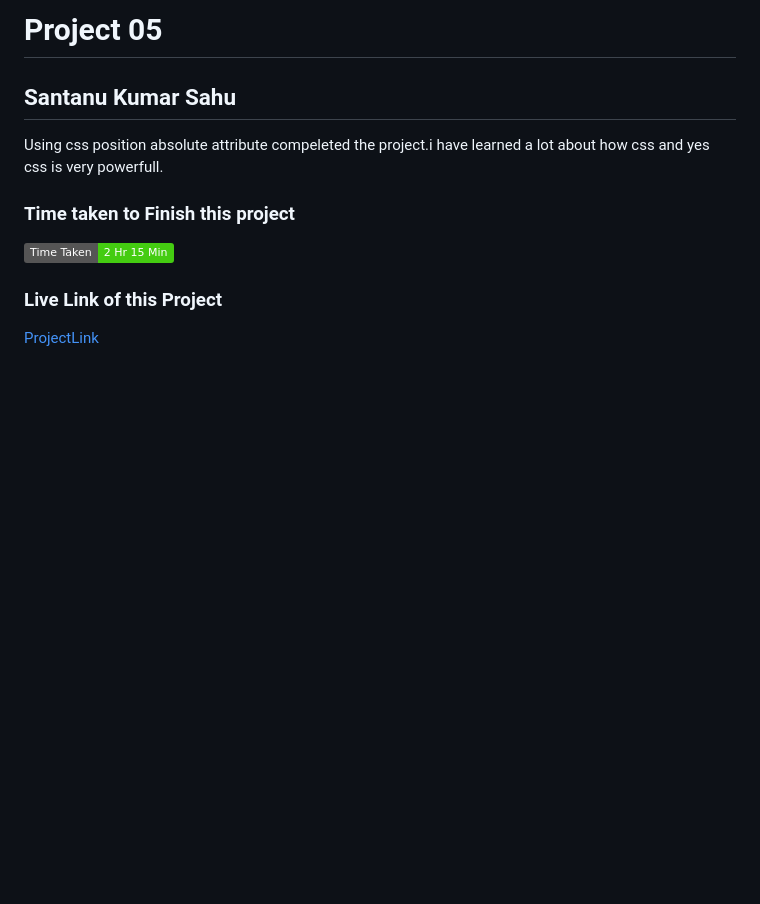
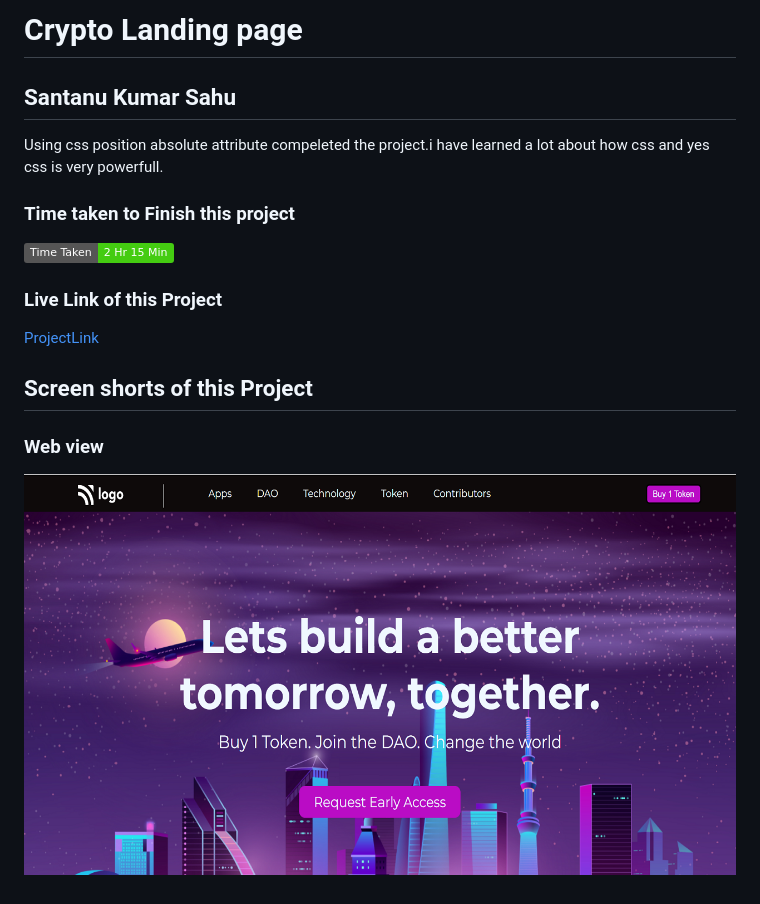
Before and after one commit to Santanu06/FSJSWD_Project05, a Markdown page: README.md, the part around the change. Drawn GitHub-style; pictures changed too: screenshots/web-view.png (added); badges without logos; blank space fills up the shorter version.

Commit message:
Changes done in index.html and readme.md file

```diff
--- a/README.md
+++ b/README.md
@@ -1,4 +1,4 @@
-# Project 05
+# Crypto Landing page
 
 ## Santanu Kumar Sahu
 
@@ -9,3 +9,8 @@ Using css position absolute attribute compeleted the project.i have learned a lo
 
 ### Live Link of this Project
 [ProjectLink](https://fsjswdproject05.netlify.app/)
+
+## Screen shorts of this Project
+
+### Web view
+![Web view](/screenshots/web-view.png)
```
Also changed, not shown: 1 other file.
